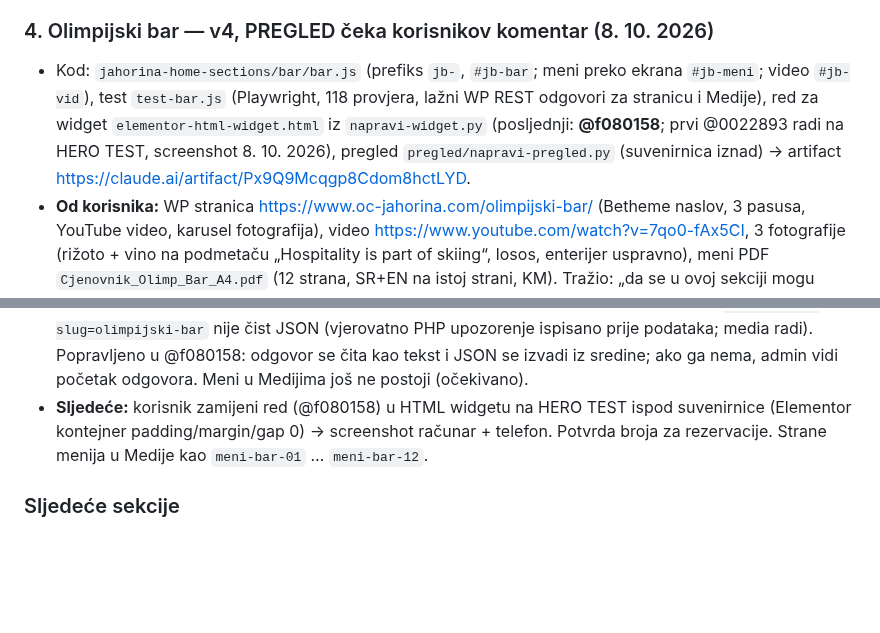
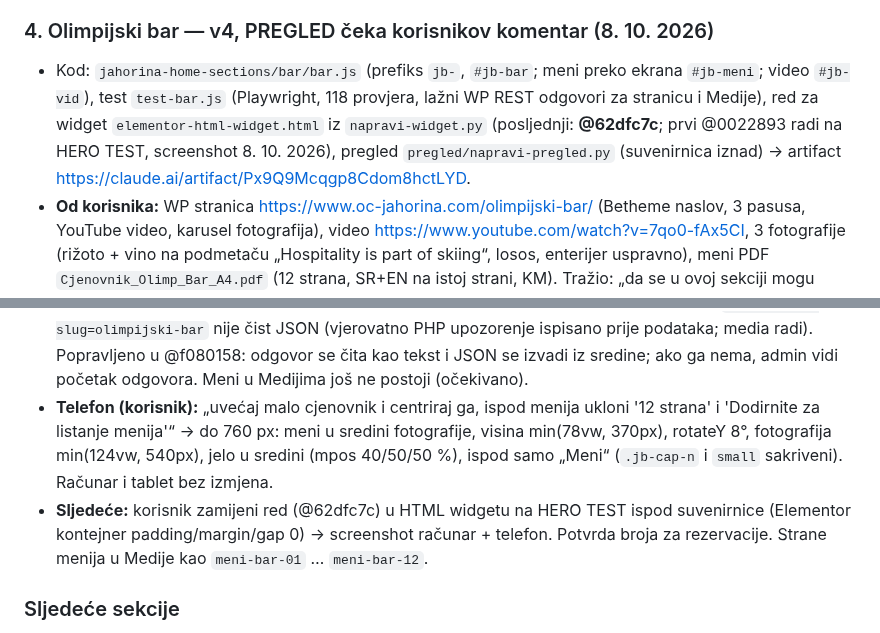
Before and after one commit to NjegosAnalyst/Webpage, a Markdown page: STANJE-PROJEKTA.md, 2 parts joined by grey strips. Drawn GitHub-style; blank space fills up the shorter version.

Commit message:
Stanje projekta: bar na telefonu, red @62dfc7c
Co-Authored-By: Claude Opus 5.5 <noreply@anthropic.com>
Claude-Session: https://claude.ai/code/session_01Y38Y6j5VHWMFj3kvFBT3zT

```diff
--- a/STANJE-PROJEKTA.md
+++ b/STANJE-PROJEKTA.md
@@ -82,7 +82,7 @@ Pročitaj ovo prije rada. Komunikacija sa korisnikom: srpski, latinica, ijekavic
 - **Sljedeće:** korisnik postavlja red na HERO TEST ispod ratraka (Elementor kontejner padding/margin/gap 0) → screenshot računar + telefon.
 
 ### 4. Olimpijski bar — v4, PREGLED čeka korisnikov komentar (8. 10. 2026)
-- Kod: `jahorina-home-sections/bar/bar.js` (prefiks `jb-`, `#jb-bar`; meni preko ekrana `#jb-meni`; video `#jb-vid`), test `test-bar.js` (Playwright, 118 provjera, lažni WP REST odgovori za stranicu i Medije), red za widget `elementor-html-widget.html` iz `napravi-widget.py` (posljednji: **@f080158**; prvi @0022893 radi na HERO TEST, screenshot 8. 10. 2026), pregled `pregled/napravi-pregled.py` (suvenirnica iznad) → artifact https://claude.ai/artifact/Px9Q9Mcqgp8Cdom8hctLYD.
+- Kod: `jahorina-home-sections/bar/bar.js` (prefiks `jb-`, `#jb-bar`; meni preko ekrana `#jb-meni`; video `#jb-vid`), test `test-bar.js` (Playwright, 118 provjera, lažni WP REST odgovori za stranicu i Medije), red za widget `elementor-html-widget.html` iz `napravi-widget.py` (posljednji: **@62dfc7c**; prvi @0022893 radi na HERO TEST, screenshot 8. 10. 2026), pregled `pregled/napravi-pregled.py` (suvenirnica iznad) → artifact https://claude.ai/artifact/Px9Q9Mcqgp8Cdom8hctLYD.
 - **Od korisnika:** WP stranica https://www.oc-jahorina.com/olimpijski-bar/ (Betheme naslov, 3 pasusa, YouTube video, karusel fotografija), video https://www.youtube.com/watch?v=7qo0-fAx5CI, 3 fotografije (rižoto + vino na podmetaču „Hospitality is part of skiing“, losos, enterijer uspravno), meni PDF `Cjenovnik_Olimp_Bar_A4.pdf` (12 strana, SR+EN na istoj strani, KM). Tražio: „da se u ovoj sekciji mogu listati meniji kao da se lista fizički meni“.
 - **v1 → v2 (korisnik):** „u pozadini da se smjenjuju ove slike“, „meni da se lista na pokret miša“, umjesto „700 m² toplog ambijenta“ → „Bar · restoran · terasa / après-ski i koncerti“, „ne treba dugme za meni, stavi Rezervacije koje vode na kontakt telefon“, „meni malo veći na desktop verziji“.
 - **v2 → v3 (korisnik):** „ipak ne treba da se meni lista na pokret miša; kad se dođe do sekcije da se on podigne kao da se diže sa stola“.
@@ -100,7 +100,8 @@ Pročitaj ovo prije rada. Komunikacija sa korisnikom: srpski, latinica, ijekavic
 - **Otvoreno:** potvrda broja za rezervacije (stavljen kontakt OC Jahorina +387 57 270 003, isti kao za ratrak; ako bar ima svoj broj → `data-telefon` ili `tel:` link na WP stranici). Radno vrijeme nije poslano.
 - **Za korisnika kad odobri:** u WordPress Medije postaviti 12 strana menija sa imenima `meni-bar-01.webp` … `meni-bar-12.webp` (iste kao u `bar/slike/meni/`); kad se cijene promijene, dodaju se nove slike istih imena.
 - **HERO TEST (8. 10. 2026, @0022893):** sekcija radi (smjena fotografija, cik-cak, meni, dugmad). Admin poruka u Safariju: „stranica (The string did not match the expected pattern.)“ = odgovor `wp/v2/pages?slug=olimpijski-bar` nije čist JSON (vjerovatno PHP upozorenje ispisano prije podataka; media radi). Popravljeno u @f080158: odgovor se čita kao tekst i JSON se izvadi iz sredine; ako ga nema, admin vidi početak odgovora. Meni u Medijima još ne postoji (očekivano).
-- **Sljedeće:** korisnik zamijeni red (@f080158) u HTML widgetu na HERO TEST ispod suvenirnice (Elementor kontejner padding/margin/gap 0) → screenshot računar + telefon. Potvrda broja za rezervacije. Strane menija u Medije kao `meni-bar-01` … `meni-bar-12`.
+- **Telefon (korisnik):** „uvećaj malo cjenovnik i centriraj ga, ispod menija ukloni '12 strana' i 'Dodirnite za listanje menija'“ → do 760 px: meni u sredini fotografije, visina min(78vw, 370px), rotateY 8°, fotografija min(124vw, 540px), jelo u sredini (mpos 40/50/50 %), ispod samo „Meni“ (`.jb-cap-n` i `small` sakriveni). Računar i tablet bez izmjena.
+- **Sljedeće:** korisnik zamijeni red (@62dfc7c) u HTML widgetu na HERO TEST ispod suvenirnice (Elementor kontejner padding/margin/gap 0) → screenshot računar + telefon. Potvrda broja za rezervacije. Strane menija u Medije kao `meni-bar-01` … `meni-bar-12`.
 
 ### Sljedeće sekcije
 - Događaji → Uživaj i van staze → Planina u brojkama → Pratite Jahorinu, plus Danas na Jahorini iznad vijesti. Korisnik bira kojom se nastavlja.
```
